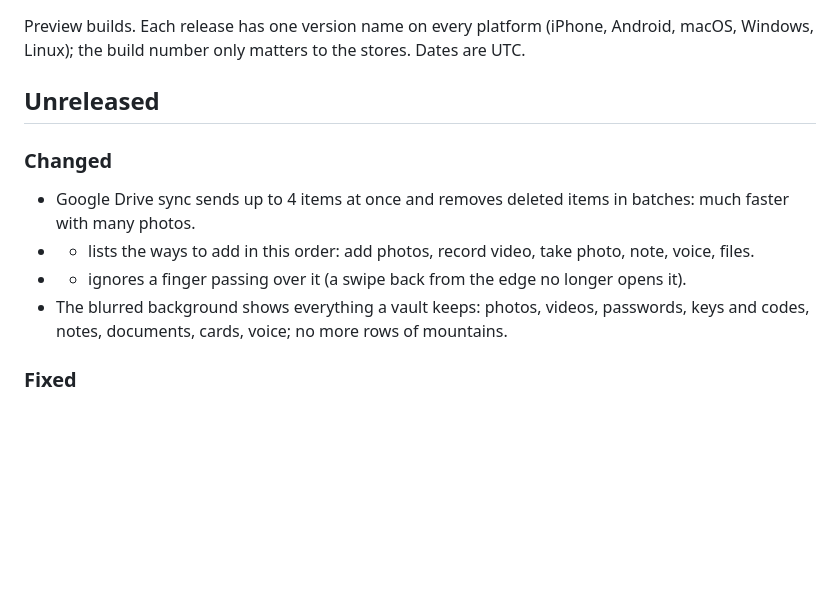
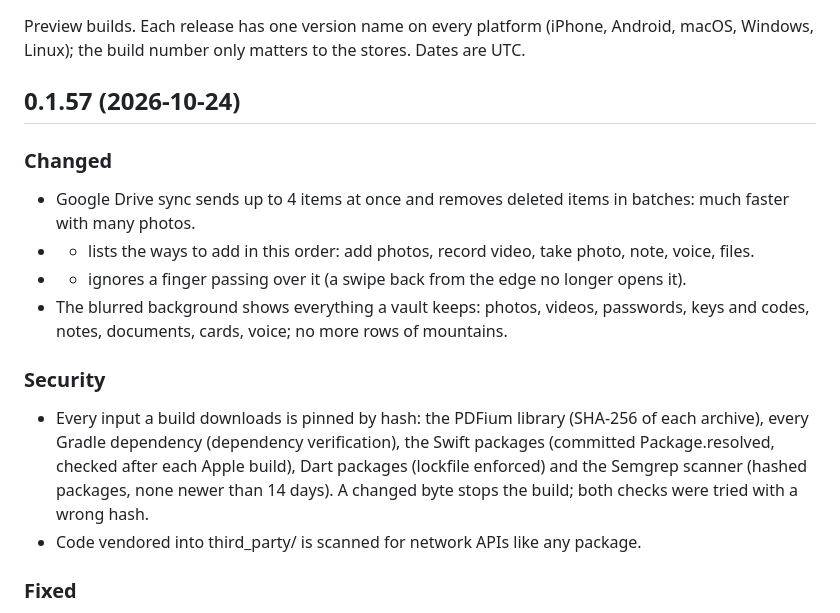
Before and after one commit to cozy-pi/cozysafe, a Markdown page: CHANGELOG.md, the part around the change. Rendered like a GitHub page; blank space fills up the shorter version.

Commit message:
CHANGELOG: 0.1.57
Signed-off-by: Cozy Pi <dev@cozypi.com>

```diff
--- a/CHANGELOG.md
+++ b/CHANGELOG.md
@@ -4,7 +4,7 @@ Preview builds. Each release has one version name on every platform (iPhone,
 Android, macOS, Windows, Linux); the build number only matters to the stores.
 Dates are UTC.
 
-## Unreleased
+## 0.1.57 (2026-10-24)
 
 ### Changed
 - Google Drive sync sends up to 4 items at once and removes deleted items in batches:
@@ -14,6 +14,14 @@ Dates are UTC.
 - + ignores a finger passing over it (a swipe back from the edge no longer opens it).
 - The blurred background shows everything a vault keeps: photos, videos, passwords,
   keys and codes, notes, documents, cards, voice; no more rows of mountains.
+
+### Security
+- Every input a build downloads is pinned by hash: the PDFium library (SHA-256 of each
+  archive), every Gradle dependency (dependency verification), the Swift packages
+  (committed Package.resolved, checked after each Apple build), Dart packages
+  (lockfile enforced) and the Semgrep scanner (hashed packages, none newer than 14
+  days). A changed byte stops the build; both checks were tried with a wrong hash.
+- Code vendored into third_party/ is scanned for network APIs like any package.
 
 ### Fixed
 - Locking and coming back returns to the page you were on in Settings (and its pages),
```
